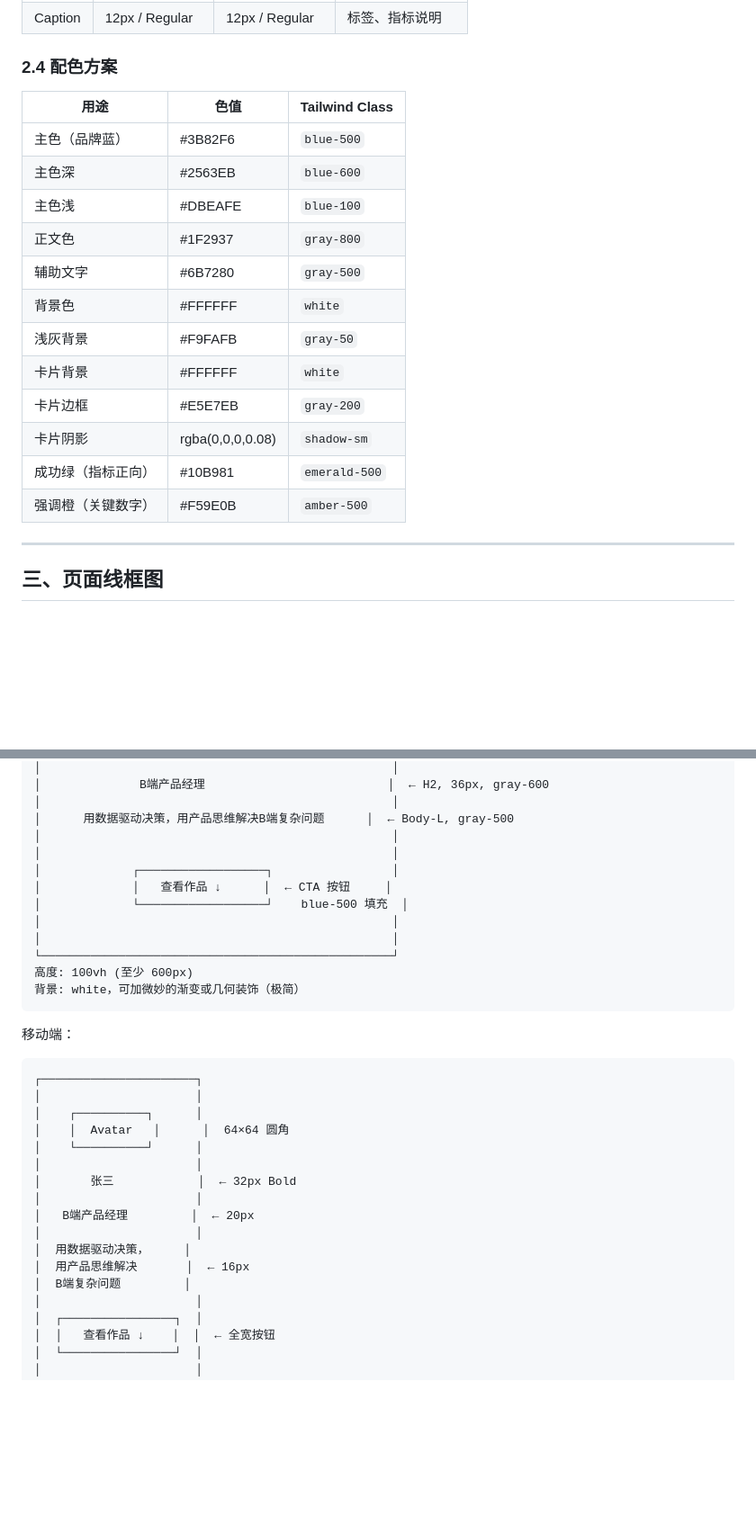
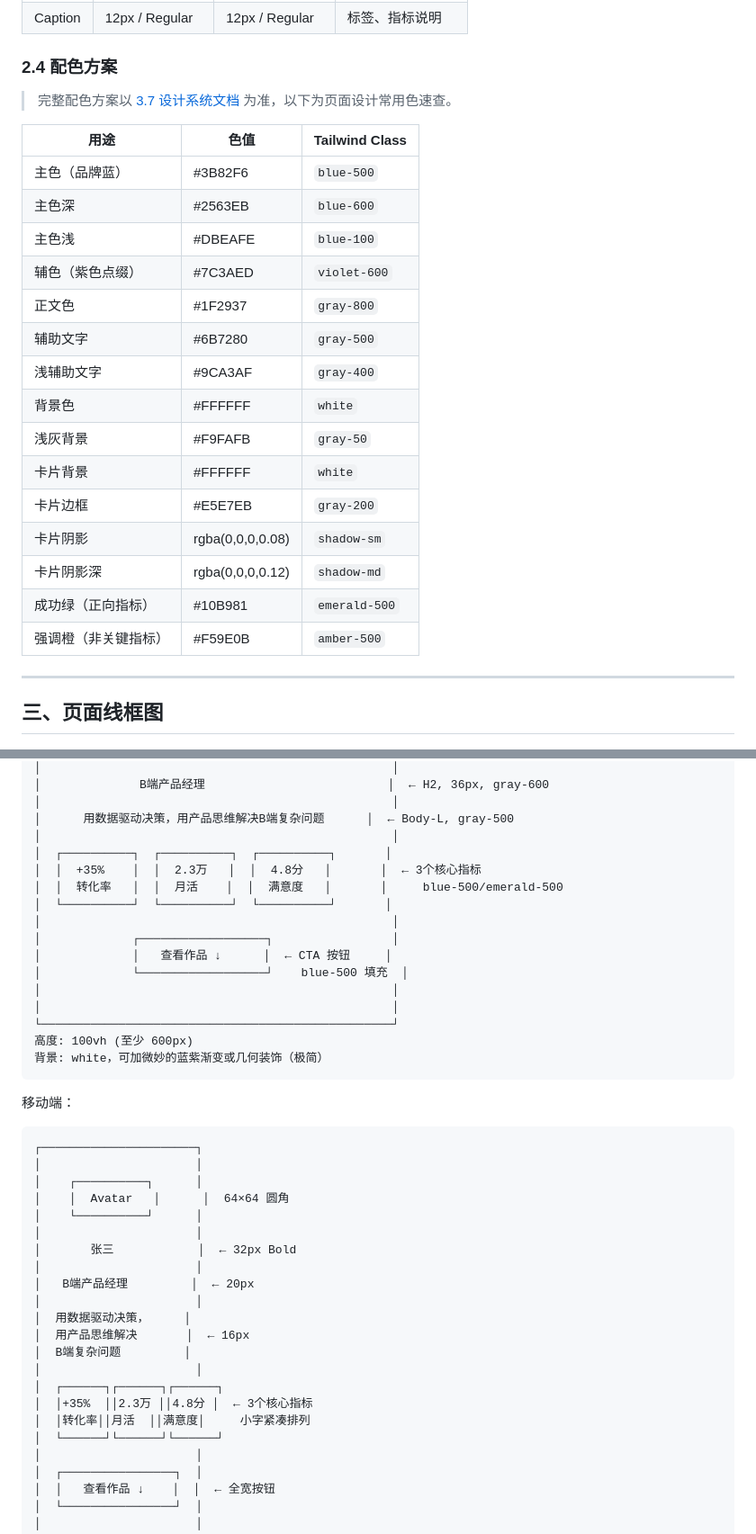
Before and after one commit to 3062538987/product-portfolio, a Markdown page: docs/phase3-方案/04-页面设计.md, 2 parts joined by grey strips. Shown at 90% size. GitHub-like rendering; blank space fills up the shorter version.

````diff
--- a/docs/phase3-方案/04-页面设计.md
+++ b/docs/phase3-方案/04-页面设计.md
@@ -70,20 +70,25 @@
 
 ### 2.4 配色方案
 
+> 完整配色方案以 [3.7 设计系统文档](./07-设计系统.md) 为准，以下为页面设计常用色速查。
+
 | 用途 | 色值 | Tailwind Class |
 |---|---|---|
 | 主色（品牌蓝） | #3B82F6 | `blue-500` |
 | 主色深 | #2563EB | `blue-600` |
 | 主色浅 | #DBEAFE | `blue-100` |
+| 辅色（紫色点缀） | #7C3AED | `violet-600` |
 | 正文色 | #1F2937 | `gray-800` |
 | 辅助文字 | #6B7280 | `gray-500` |
+| 浅辅助文字 | #9CA3AF | `gray-400` |
 | 背景色 | #FFFFFF | `white` |
 | 浅灰背景 | #F9FAFB | `gray-50` |
 | 卡片背景 | #FFFFFF | `white` |
 | 卡片边框 | #E5E7EB | `gray-200` |
 | 卡片阴影 | rgba(0,0,0,0.08) | `shadow-sm` |
-| 成功绿（指标正向） | #10B981 | `emerald-500` |
-| 强调橙（关键数字） | #F59E0B | `amber-500` |
+| 卡片阴影深 | rgba(0,0,0,0.12) | `shadow-md` |
+| 成功绿（正向指标） | #10B981 | `emerald-500` |
+| 强调橙（非关键指标） | #F59E0B | `amber-500` |
 
 ---
 
@@ -106,6 +111,10 @@
 │                                                  │
 │      用数据驱动决策，用产品思维解决B端复杂问题      │  ← Body-L, gray-500
 │                                                  │
+│  ┌──────────┐  ┌──────────┐  ┌──────────┐       │
+│  │  +35%    │  │  2.3万   │  │  4.8分   │       │  ← 3个核心指标
+│  │  转化率   │  │  月活    │  │  满意度   │       │     blue-500/emerald-500
+│  └──────────┘  └──────────┘  └──────────┘       │
 │                                                  │
 │             ┌──────────────────┐                 │
 │             │   查看作品 ↓      │  ← CTA 按钮     │
@@ -114,7 +123,7 @@
 │                                                  │
 └──────────────────────────────────────────────────┘
 高度: 100vh (至少 600px)
-背景: white，可加微妙的渐变或几何装饰（极简）
+背景: white，可加微妙的蓝紫渐变或几何装饰（极简）
 ```
 
 移动端：
@@ -132,6 +141,11 @@
 │  用数据驱动决策，     │
 │  用产品思维解决       │  ← 16px
 │  B端复杂问题         │
+│                      │
+│  ┌──────┐┌──────┐┌──────┐
+│  │+35%  ││2.3万 ││4.8分 │  ← 3个核心指标
+│  │转化率││月活  ││满意度│     小字紧凑排列
+│  └──────┘└──────┘└──────┘
 │                      │
 │  ┌────────────────┐  │
 │  │   查看作品 ↓    │  │  ← 全宽按钮
````
Also changed, not shown: other parts of docs/phase3-方案/04-页面设计.md (+29 -4 lines), docs/phase3-方案/05-交互设计.md (+4 -4 lines).
